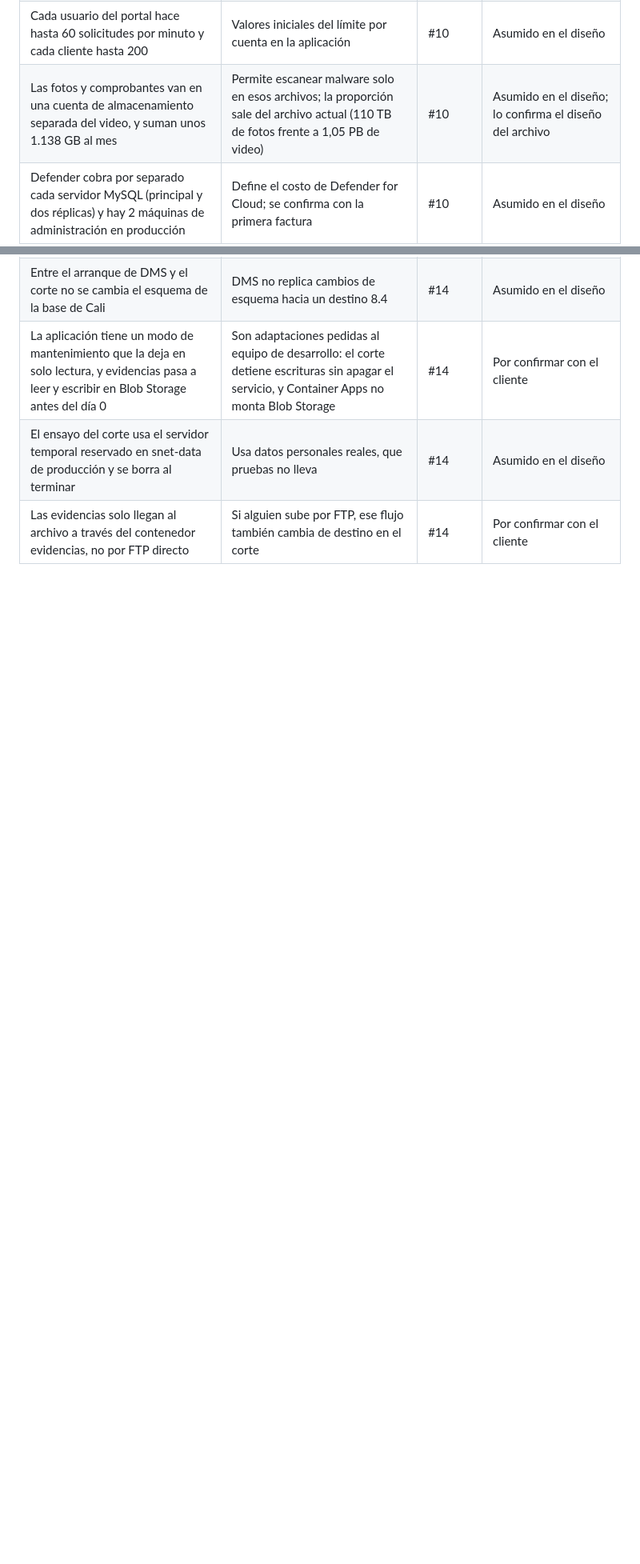
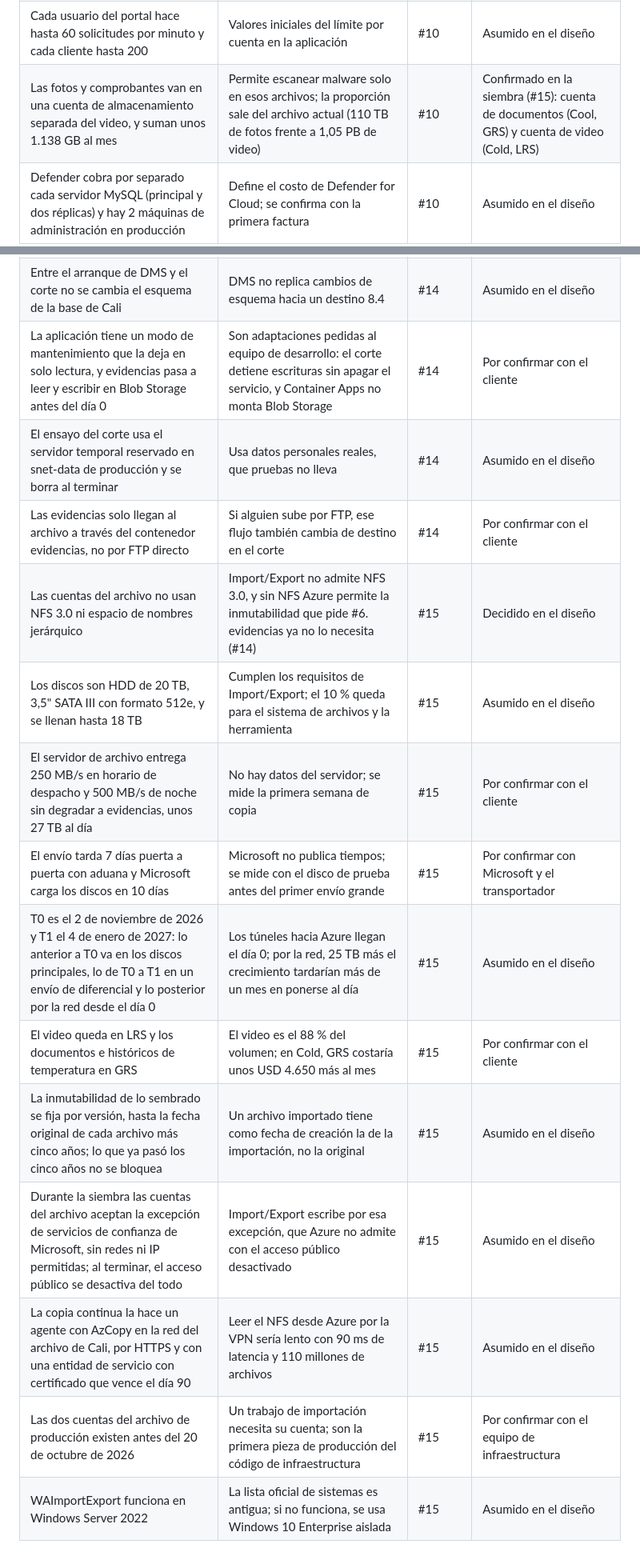
Before and after one commit to frioandes-platform/planning, a Markdown page: docs/cross-cutting/assumptions-log.md, 2 parts joined by grey strips. Shown at 80% size. Drawn GitHub-style; blank space fills up the shorter version.

Commit message:
docs: add archive seeding assumptions

```diff
--- a/docs/cross-cutting/assumptions-log.md
+++ b/docs/cross-cutting/assumptions-log.md
@@ -53,7 +53,7 @@ Supuestos que no están en el enunciado y que tomó el equipo al diseñar la pla
 | La adenda de protección de datos de Microsoft cubre lo que exige el artículo 25 del Decreto 1377 | Es la base de la transmisión a Estados Unidos sin autorización expresa de cada titular | #10 | Por confirmar con el cliente |
 | Ningún cliente corporativo genera más del 10 % del pico de campaña (unas 200 solicitudes por minuto desde su IP) | Define los umbrales de límite del WAF; se ajusta con la prueba de carga y el primer mes | #10 | Asumido en el diseño |
 | Cada usuario del portal hace hasta 60 solicitudes por minuto y cada cliente hasta 200 | Valores iniciales del límite por cuenta en la aplicación | #10 | Asumido en el diseño |
-| Las fotos y comprobantes van en una cuenta de almacenamiento separada del video, y suman unos 1.138 GB al mes | Permite escanear malware solo en esos archivos; la proporción sale del archivo actual (110 TB de fotos frente a 1,05 PB de video) | #10 | Asumido en el diseño; lo confirma el diseño del archivo |
+| Las fotos y comprobantes van en una cuenta de almacenamiento separada del video, y suman unos 1.138 GB al mes | Permite escanear malware solo en esos archivos; la proporción sale del archivo actual (110 TB de fotos frente a 1,05 PB de video) | #10 | Confirmado en la siembra (#15): cuenta de documentos (Cool, GRS) y cuenta de video (Cold, LRS) |
 | Defender cobra por separado cada servidor MySQL (principal y dos réplicas) y hay 2 máquinas de administración en producción | Define el costo de Defender for Cloud; se confirma con la primera factura | #10 | Asumido en el diseño |
 | Ningún componente identifica personas por su rostro | Si un uso lo hiciera, las imágenes serían datos biométricos con autorización especial (Ley 1581, artículo 6) | #10 | Asumido en el diseño |
 | Las campañas van del 15 de noviembre al 10 de enero, del 15 al 28 de marzo de 2027 (Semana Santa) y del 15 de junio al 15 de julio | El enunciado nombra las tres campañas sin fechas; durante ellas no hay cambios productivos | #14 | Por confirmar con el cliente |
@@ -67,3 +67,14 @@ Supuestos que no están en el enunciado y que tomó el equipo al diseñar la pla
 | La aplicación tiene un modo de mantenimiento que la deja en solo lectura, y evidencias pasa a leer y escribir en Blob Storage antes del día 0 | Son adaptaciones pedidas al equipo de desarrollo: el corte detiene escrituras sin apagar el servicio, y Container Apps no monta Blob Storage | #14 | Por confirmar con el cliente |
 | El ensayo del corte usa el servidor temporal reservado en snet-data de producción y se borra al terminar | Usa datos personales reales, que pruebas no lleva | #14 | Asumido en el diseño |
 | Las evidencias solo llegan al archivo a través del contenedor evidencias, no por FTP directo | Si alguien sube por FTP, ese flujo también cambia de destino en el corte | #14 | Por confirmar con el cliente |
+| Las cuentas del archivo no usan NFS 3.0 ni espacio de nombres jerárquico | Import/Export no admite NFS 3.0, y sin NFS Azure permite la inmutabilidad que pide #6. evidencias ya no lo necesita (#14) | #15 | Decidido en el diseño |
+| Los discos son HDD de 20 TB, 3,5" SATA III con formato 512e, y se llenan hasta 18 TB | Cumplen los requisitos de Import/Export; el 10 % queda para el sistema de archivos y la herramienta | #15 | Asumido en el diseño |
+| El servidor de archivo entrega 250 MB/s en horario de despacho y 500 MB/s de noche sin degradar a evidencias, unos 27 TB al día | No hay datos del servidor; se mide la primera semana de copia | #15 | Por confirmar con el cliente |
+| El envío tarda 7 días puerta a puerta con aduana y Microsoft carga los discos en 10 días | Microsoft no publica tiempos; se mide con el disco de prueba antes del primer envío grande | #15 | Por confirmar con Microsoft y el transportador |
+| T0 es el 2 de noviembre de 2026 y T1 el 4 de enero de 2027: lo anterior a T0 va en los discos principales, lo de T0 a T1 en un envío de diferencial y lo posterior por la red desde el día 0 | Los túneles hacia Azure llegan el día 0; por la red, 25 TB más el crecimiento tardarían más de un mes en ponerse al día | #15 | Asumido en el diseño |
+| El video queda en LRS y los documentos e históricos de temperatura en GRS | El video es el 88 % del volumen; en Cold, GRS costaría unos USD 4.650 más al mes | #15 | Por confirmar con el cliente |
+| La inmutabilidad de lo sembrado se fija por versión, hasta la fecha original de cada archivo más cinco años; lo que ya pasó los cinco años no se bloquea | Un archivo importado tiene como fecha de creación la de la importación, no la original | #15 | Asumido en el diseño |
+| Durante la siembra las cuentas del archivo aceptan la excepción de servicios de confianza de Microsoft, sin redes ni IP permitidas; al terminar, el acceso público se desactiva del todo | Import/Export escribe por esa excepción, que Azure no admite con el acceso público desactivado | #15 | Asumido en el diseño |
+| La copia continua la hace un agente con AzCopy en la red del archivo de Cali, por HTTPS y con una entidad de servicio con certificado que vence el día 90 | Leer el NFS desde Azure por la VPN sería lento con 90 ms de latencia y 110 millones de archivos | #15 | Asumido en el diseño |
+| Las dos cuentas del archivo de producción existen antes del 20 de octubre de 2026 | Un trabajo de importación necesita su cuenta; son la primera pieza de producción del código de infraestructura | #15 | Por confirmar con el equipo de infraestructura |
+| WAImportExport funciona en Windows Server 2022 | La lista oficial de sistemas es antigua; si no funciona, se usa Windows 10 Enterprise aislada | #15 | Asumido en el diseño |
```
Also changed, not shown: other parts of docs/cross-cutting/assumptions-log.md (+1 -1 lines).
